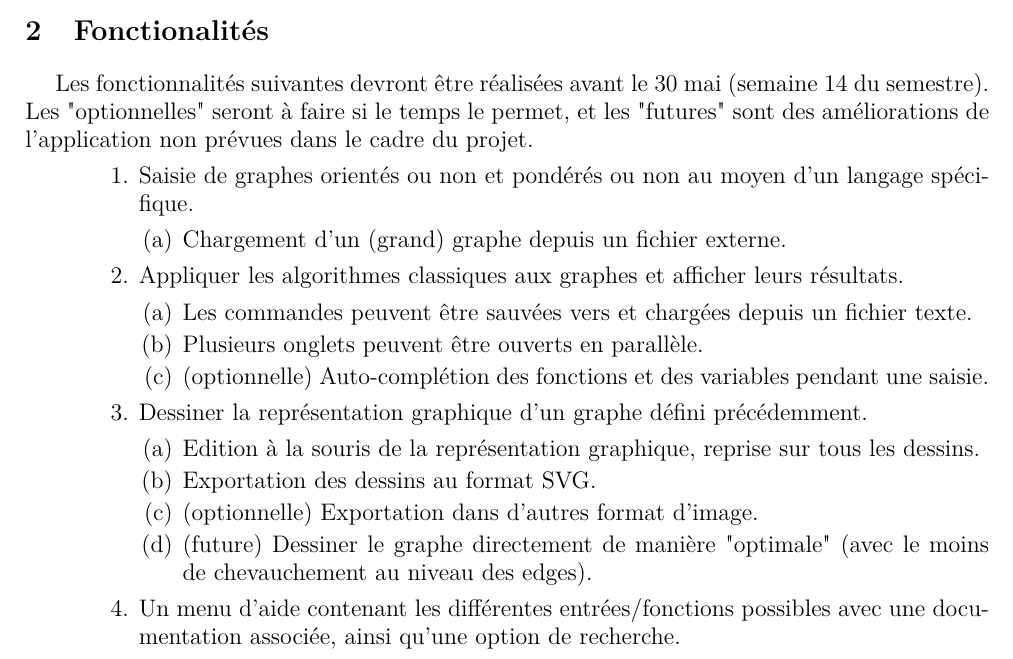
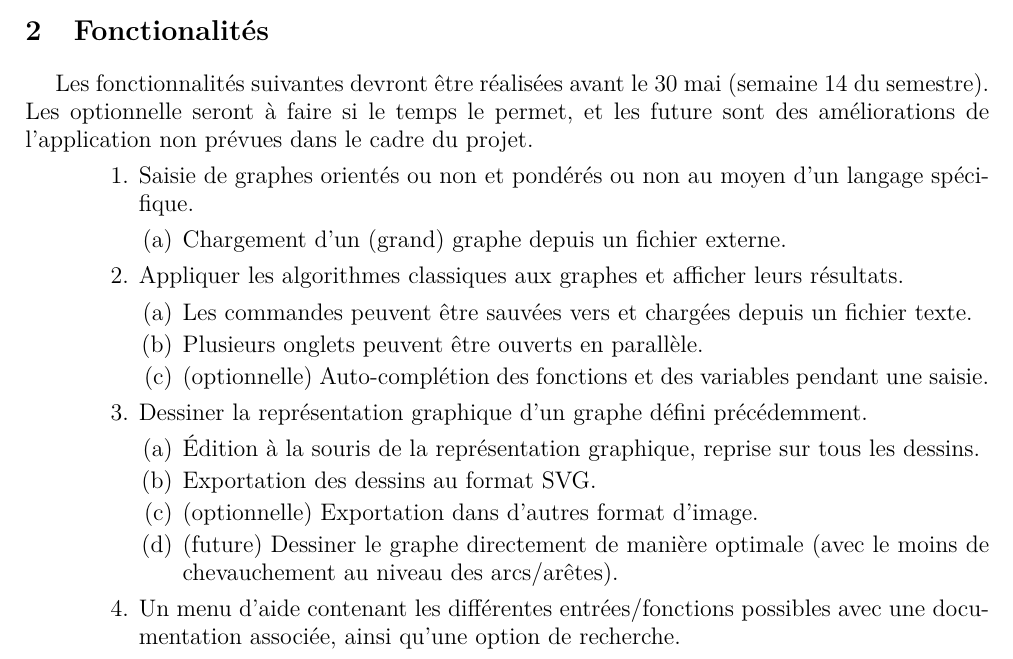
Before and after one commit to chlablak/PRO, a LaTeX document (doc/cahier_des_charges.tex): part of page 2 of 2, cut so that both start at the same text. Compiled offline with pdfLaTeX.

Commit message:
Corrections ortho/style

```diff
--- a/doc/cahier_des_charges.tex
+++ b/doc/cahier_des_charges.tex
@@ -42,7 +42,7 @@
 			\includegraphics[width=0.9\textwidth]{maquette}
 
 	\section{Fonctionalités}
-		Les fonctionnalités suivantes devront être réalisées avant le 30 mai (semaine 14 du semestre). Les "optionnelles" seront à faire si le temps le permet, et les "futures" sont des améliorations de l'application non prévues dans le cadre du projet.
+		Les fonctionnalités suivantes devront être réalisées avant le 30 mai (semaine 14 du semestre). Les optionnelle seront à faire si le temps le permet, et les future sont des améliorations de l'application non prévues dans le cadre du projet.
 		\begin{enumerate}
 			\item Saisie de graphes orientés ou non et pondérés ou non au moyen d'un langage spécifique.
 			\begin{enumerate}
@@ -58,10 +58,10 @@
 
 			\item Dessiner la représentation graphique d'un graphe défini précédemment.
 			\begin{enumerate}
-				\item Edition à la souris de la représentation graphique, reprise sur tous les dessins.
+				\item Édition à la souris de la représentation graphique, reprise sur tous les dessins.
 				\item Exportation des dessins au format SVG.
 				\item (optionnelle) Exportation dans d'autres format d'image.
-				\item (future) Dessiner le graphe directement de manière "optimale" (avec le moins de chevauchement au niveau des edges).
+				\item (future) Dessiner le graphe directement de manière optimale (avec le moins de chevauchement au niveau des arcs/arêtes).
 			\end{enumerate}
 
 			\item Un menu d'aide contenant les différentes entrées/fonctions possibles avec une documentation associée, ainsi qu'une option de recherche.
```
